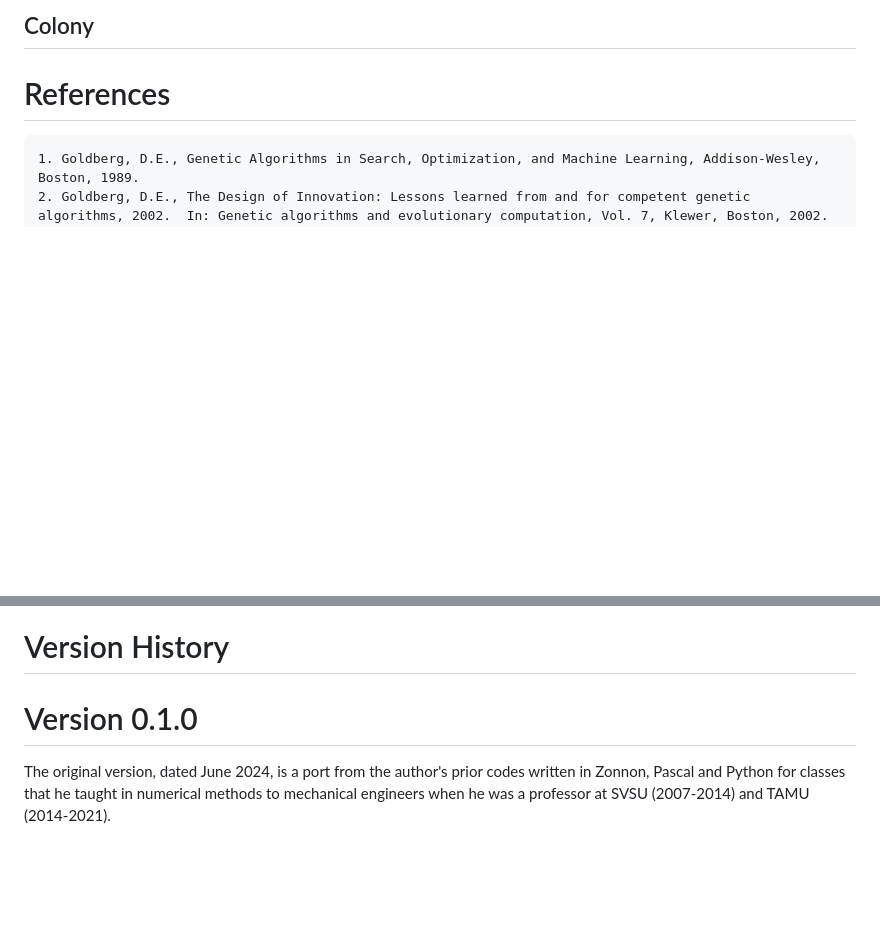
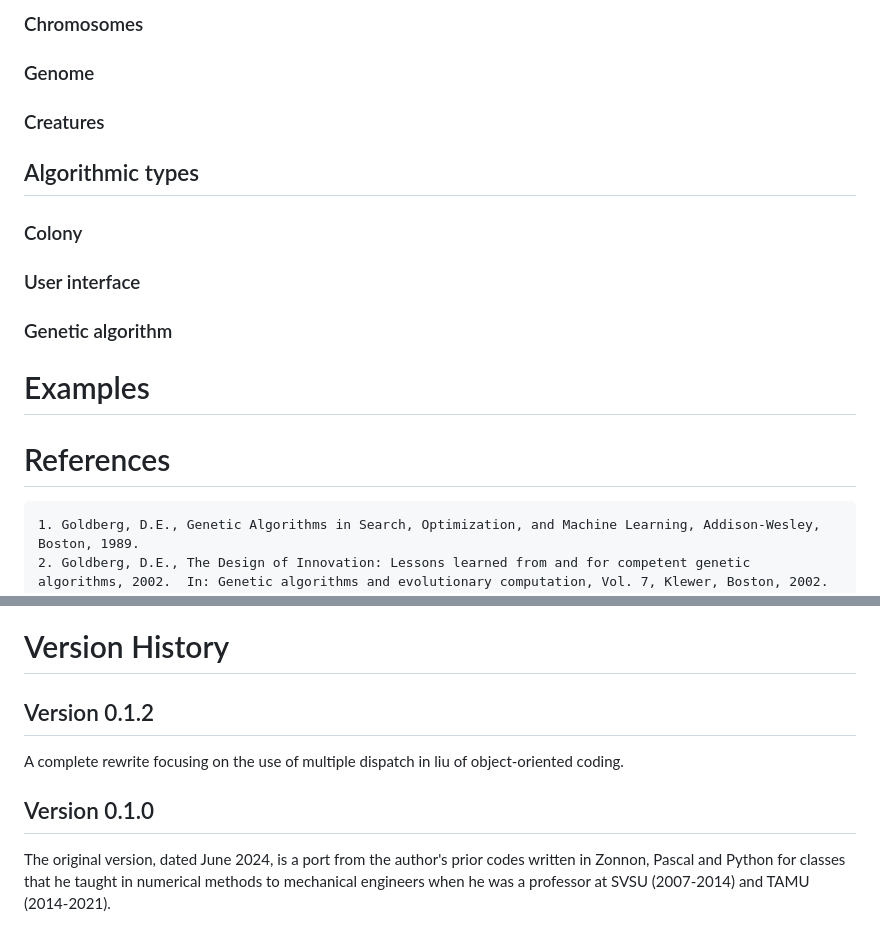
Before and after one commit to AlanFreed/GeneticAlgorithms.jl, a Markdown page: README.md, 2 parts joined by grey strips. Rendered like a GitHub page; blank space fills up the shorter version.

Commit message:
version 0.1.2

```diff
--- a/README.md
+++ b/README.md
@@ -82,5 +74,19 @@ model and data, i.e., it does not prove that the model is 'correct'.
 
-## Colony
+### Chromosomes
+
+### Genome
+
+### Creatures
+
+## Algorithmic types
+
+### Colony
+
+### User interface
+
+### Genetic algorithm
+
+# Examples
 
 # References
 
@@ -91,6 +97,10 @@ model and data, i.e., it does not prove that the model is 'correct'.
 
 # Version History
 
-# Version 0.1.0
+## Version 0.1.2
+
+A complete rewrite focusing on the use of multiple dispatch in liu of object-oriented coding.
+
+## Version 0.1.0
 
 The original version, dated June 2024, is a port from the author's prior codes written in Zonnon, Pascal and Python for classes that he taught in numerical methods to mechanical engineers when he was a professor at SVSU (2007-2014) and TAMU (2014-2021).
```
Also changed, not shown: other parts of README.md (+17 -25 lines).
